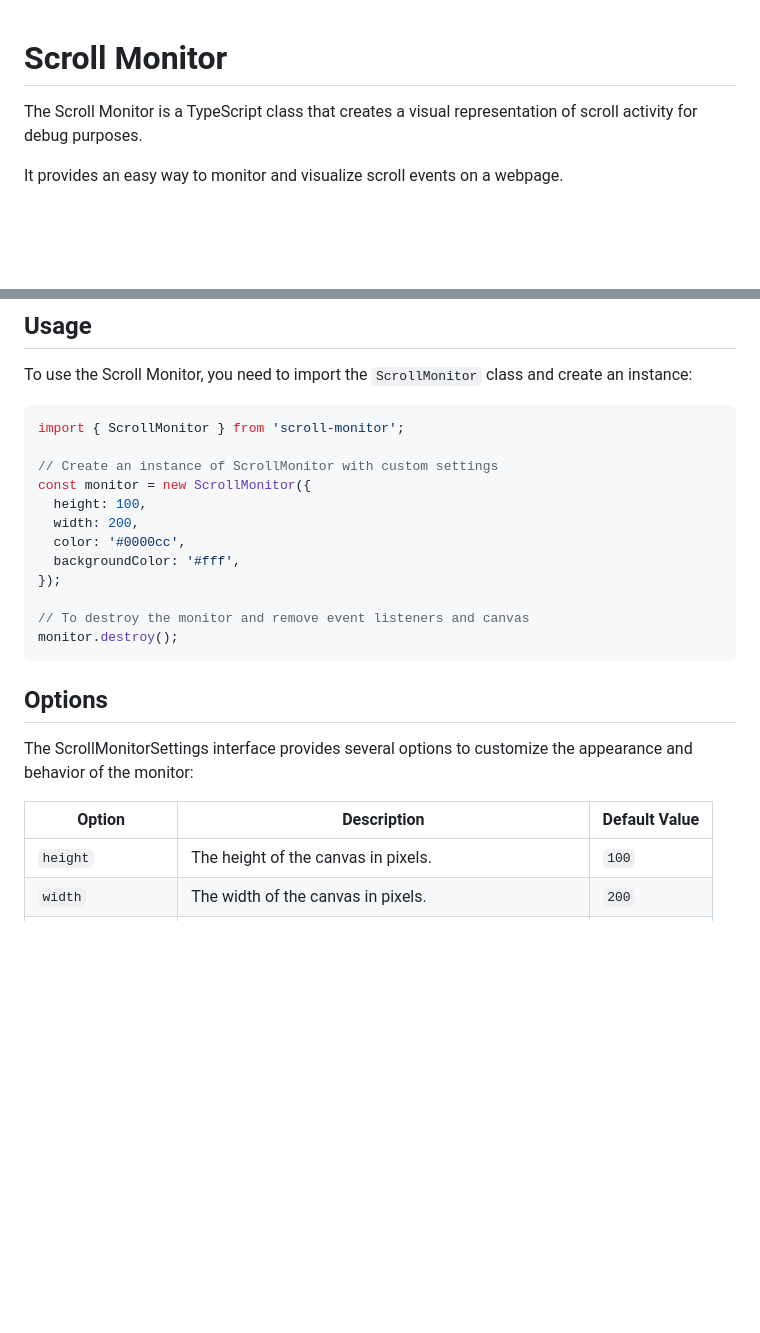
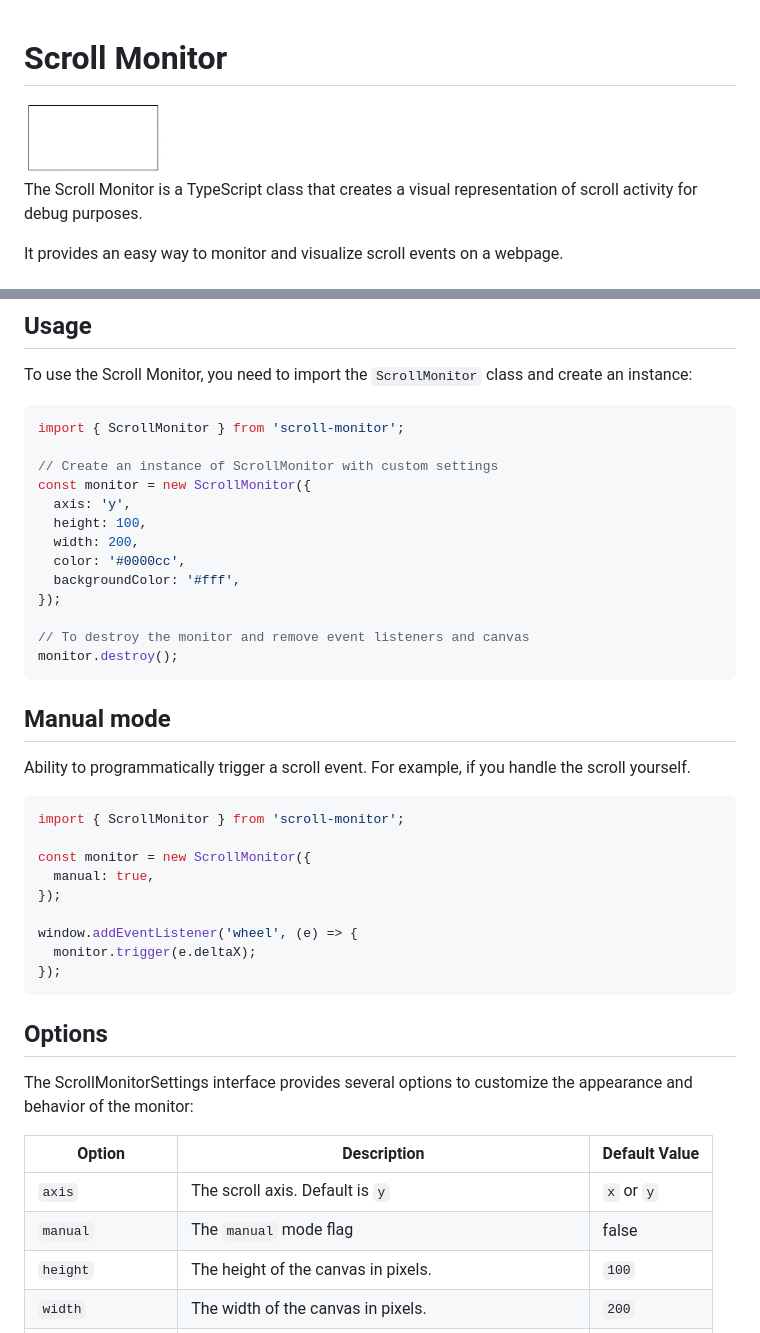
Before and after one commit to iam-medvedev/wheel-monitor, a Markdown page: README.md, 2 parts joined by grey strips. Rendered like a GitHub page; pictures changed too: demo/demo.gif (added); blank space fills up the shorter version.

Commit message:
Manual mode

````diff
--- a/README.md
+++ b/README.md
@@ -1,4 +1,6 @@
 # Scroll Monitor
+
+<img width="140" src="./demo/demo.gif" />
 
 The Scroll Monitor is a TypeScript class that creates a visual representation of scroll activity for debug purposes.
 
@@ -27,6 +29,7 @@ import { ScrollMonitor } from 'scroll-monitor';
 
 // Create an instance of ScrollMonitor with custom settings
 const monitor = new ScrollMonitor({
+  axis: 'y',
   height: 100,
   width: 200,
   color: '#0000cc',
@@ -37,12 +40,30 @@ const monitor = new ScrollMonitor({
 monitor.destroy();
 ```
 
+## Manual mode
+
+Ability to programmatically trigger a scroll event. For example, if you handle the scroll yourself.
+
+```ts
+import { ScrollMonitor } from 'scroll-monitor';
+
+const monitor = new ScrollMonitor({
+  manual: true,
+});
+
+window.addEventListener('wheel', (e) => {
+  monitor.trigger(e.deltaX);
+});
+```
+
 ## Options
 
 The ScrollMonitorSettings interface provides several options to customize the appearance and behavior of the monitor:
 
 | Option            | Description                                           | Default Value |
 | ----------------- | ----------------------------------------------------- | ------------- |
+| `axis`            | The scroll axis. Default is `y`                       | `x` or `y`    |
+| `manual`          | The `manual` mode flag                                | false         |
 | `height`          | The height of the canvas in pixels.                   | `100`         |
 | `width`           | The width of the canvas in pixels.                    | `200`         |
 | `color`           | The color of the scroll bar (CSS color value).        | `#0000cc`     |
````
Also changed, not shown: 2 other files.
